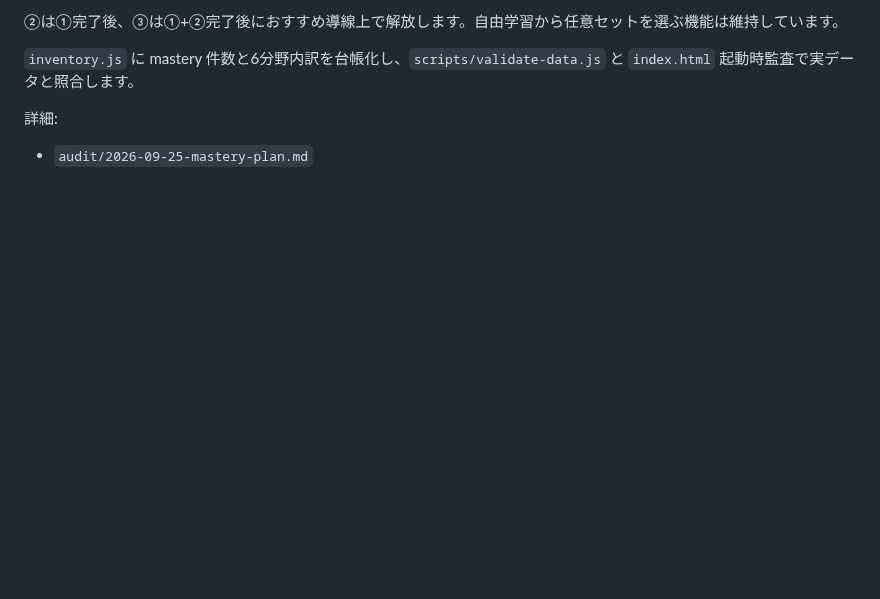
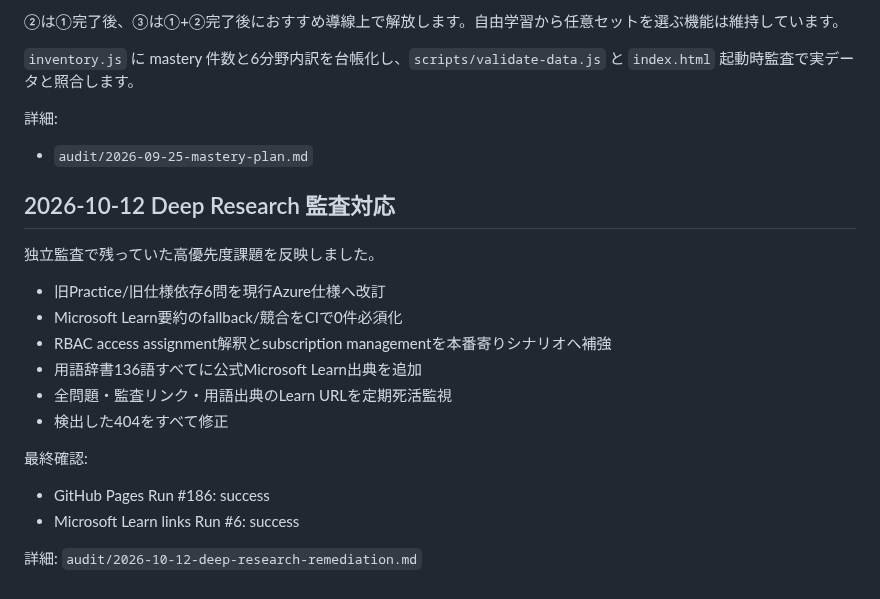
Before and after one commit to minetoshi/az104-kakomon-dojo, a Markdown page: README.md, the part around the change. Drawn GitHub-style; blank space fills up the shorter version.

Commit message:
Record Deep Research remediation status

```diff
--- a/README.md
+++ b/README.md
@@ -412,3 +412,20 @@ Learn製品補強は周辺知識の学習用で、**本番模試50問からは
 
 詳細:
 - `audit/2026-09-25-mastery-plan.md`
+
+## 2026-10-12 Deep Research 監査対応
+
+独立監査で残っていた高優先度課題を反映しました。
+
+- 旧Practice/旧仕様依存6問を現行Azure仕様へ改訂
+- Microsoft Learn要約のfallback/競合をCIで0件必須化
+- RBAC access assignment解釈とsubscription managementを本番寄りシナリオへ補強
+- 用語辞書136語すべてに公式Microsoft Learn出典を追加
+- 全問題・監査リンク・用語出典のLearn URLを定期死活監視
+- 検出した404をすべて修正
+
+最終確認:
+- GitHub Pages Run #186: success
+- Microsoft Learn links Run #6: success
+
+詳細: `audit/2026-10-12-deep-research-remediation.md`
```
